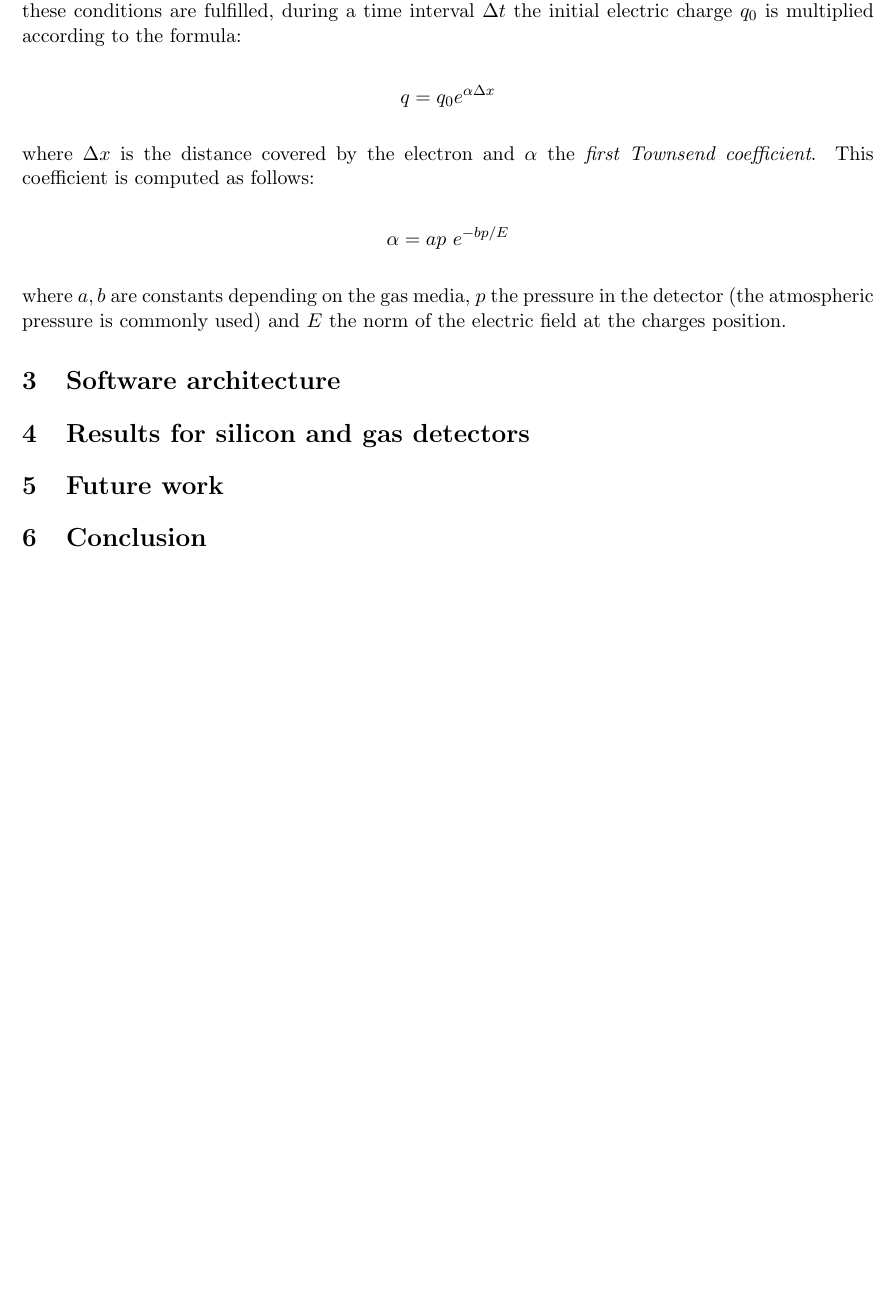
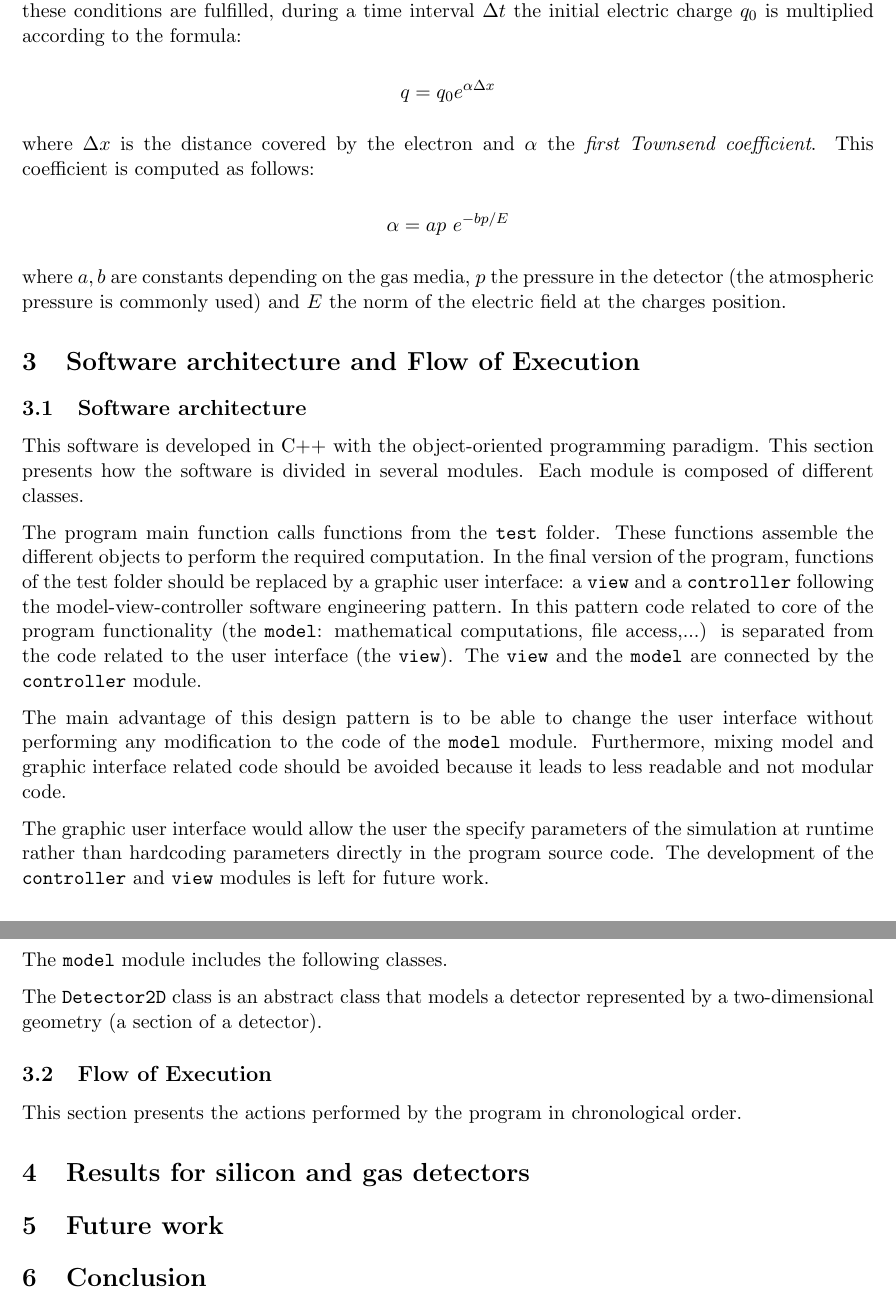
Before and after one commit to aschils/pdetect, a LaTeX document (report/report.tex): part of page 6 of 7 before the commit and two parts of pages 6 and 7 of 8 after it, the two joined at a grey line, cut so that both start at the same text, the shorter picture padded with empty space. Compiled offline with pdfLaTeX.

Commit message:
starting software architecture part

```diff
--- a/report/report.tex
+++ b/report/report.tex
@@ -238,7 +238,49 @@ where $a, b$ are constants depending on the gas media, $p$ the pressure in
 the detector (the atmospheric pressure is commonly used) and $E$ the norm
 of the electric field at the charges position.
 
-\section{Software architecture}
+\section{Software architecture and Flow of Execution}
+
+\subsection{Software architecture}
+
+This software is developed in C++ with the object-oriented programming paradigm.
+This section presents how the software is divided in several modules. Each module
+is composed of different classes.
+
+The program main function calls functions from the \texttt{test} folder. These functions
+assemble the different objects to perform the required computation. In the
+final version of the program, functions of the test folder should be replaced
+by a graphic user interface: a \texttt{view} and a \texttt{controller} following
+the model-view-controller software engineering pattern. In this pattern code
+related to core of the program functionality (the \texttt{model}: mathematical computations, file access,...)
+is separated from the code related to the user interface (the \texttt{view}).
+The \texttt{view} and the
+\texttt{model} are connected by the \texttt{controller} module.
+
+The main advantage of this design pattern is to be able to change the user interface without
+performing any modification to the code of the \texttt{model} module. Furthermore,
+mixing model and graphic interface related code should be avoided because it leads to
+less readable and not modular code.
+
+The graphic user interface would allow the user the specify
+parameters of the simulation at runtime rather than hardcoding parameters
+directly in the program source code.
+The development of the \texttt{controller} and \texttt{view} modules
+is left for future work.
+
+The \texttt{model} module includes the following classes.
+
+The \texttt{Detector2D} class is an abstract class that models a detector
+represented by a two-dimensional geometry (a section of a detector).
+
+
+\subsection{Flow of Execution}
+
+This section presents the actions performed by the program in chronological
+order.
+
+
+
+%Functions from the \texttt{test} folder first instatiates an object of
 
 \section{Results for silicon and gas detectors}
 
```
